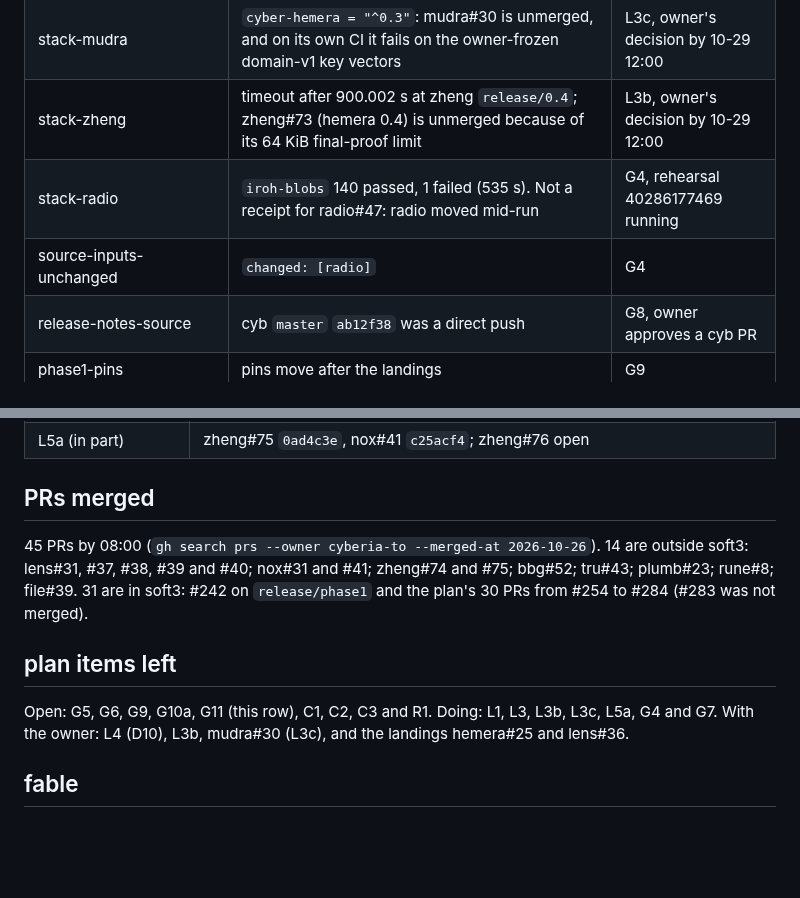
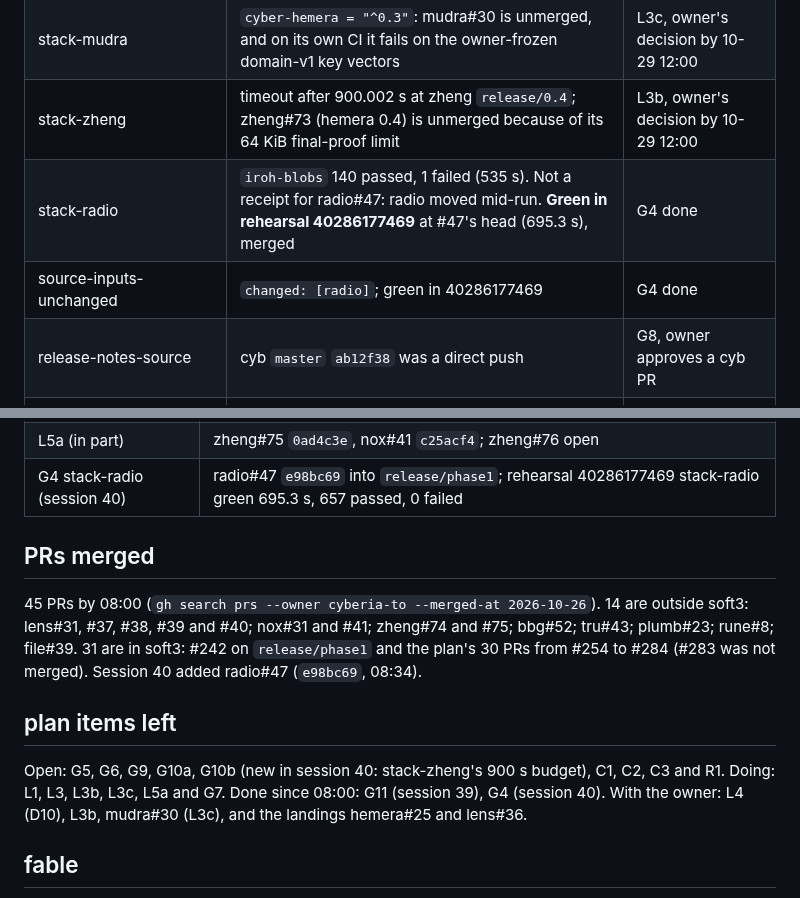
Before and after one commit to cyberia-to/soft3, a Markdown page: audit/release-2026-10-26/director.md, 2 parts joined by grey strips. Drawn GitHub-style; blank space fills up the shorter version.

Commit message:
docs(director): plan after session 40 — G4 done (radio#47 merged), new row G10b
G4: rehearsal 40286177469 stack-radio green at radio#47's head 0292981
(695.3 s, 657 passed, 0 failed); #47 reviewed and merged into radio
release/phase1 as e98bc69. stack-zheng's 900 s timeout at zheng#73's
head (0 failures) gets its own row, G10b. Rehearsal 40293230892
dispatched to confirm G4 from the branch and G7. The day's report
updated.

Co-Authored-By: Claude Opus 5.5 <noreply@anthropic.com>

```diff
--- a/audit/release-2026-10-26/director.md
+++ b/audit/release-2026-10-26/director.md
@@ -23,8 +23,8 @@ The last rehearsal read in full is **40280626840** (06:34–07:19, stack leg `re
 | stack-cybergraph, stack-foculus, conformance-snapshot | `bbg = "^0.2"` unresolvable against bbg's 0.4 line | L4 consumers, G6 |
 | stack-mudra | `cyber-hemera = "^0.3"`: mudra#30 is unmerged, and on its own CI it fails on the owner-frozen domain-v1 key vectors | L3c, owner's decision by 10-29 12:00 |
 | stack-zheng | timeout after 900.002 s at zheng `release/0.4`; zheng#73 (hemera 0.4) is unmerged because of its 64 KiB final-proof limit | L3b, owner's decision by 10-29 12:00 |
-| stack-radio | `iroh-blobs` 140 passed, 1 failed (535 s). Not a receipt for radio#47: radio moved mid-run | G4, rehearsal 40286177469 running |
-| source-inputs-unchanged | `changed: [radio]` | G4 |
+| stack-radio | `iroh-blobs` 140 passed, 1 failed (535 s). Not a receipt for radio#47: radio moved mid-run. **Green in rehearsal 40286177469** at #47's head (695.3 s), merged | G4 done |
+| source-inputs-unchanged | `changed: [radio]`; green in 40286177469 | G4 done |
 | release-notes-source | cyb `master` `ab12f38` was a direct push | G8, owner approves a cyb PR |
 | phase1-pins | pins move after the landings | G9 |
 | stack-chain-genesis (blocked) | `no pussy genesis file … (set SOFT3_GENESIS_DIR)` | G5 |
@@ -48,14 +48,15 @@ What moved green today, each at its PR head in a rehearsal: stack-hemera (402469
 | G7 simulation pin | soft3#242 `464f5ea`; drift run 40286588394, test run 40286586961 |
 | L3 nox, bbg (in part) | nox#31 `2c67aa9` into `release/0.4`; bbg#52 `3a8b823` into `release/phase1` |
 | L5a (in part) | zheng#75 `0ad4c3e`, nox#41 `c25acf4`; zheng#76 open |
+| G4 stack-radio (session 40) | radio#47 `e98bc69` into `release/phase1`; rehearsal 40286177469 stack-radio green 695.3 s, 657 passed, 0 failed |
 
 ## PRs merged
 
-45 PRs by 08:00 (`gh search prs --owner cyberia-to --merged-at 2026-10-26`). 14 are outside soft3: lens#31, #37, #38, #39 and #40; nox#31 and #41; zheng#74 and #75; bbg#52; tru#43; plumb#23; rune#8; file#39. 31 are in soft3: #242 on `release/phase1` and the plan's 30 PRs from #254 to #284 (#283 was not merged).
+45 PRs by 08:00 (`gh search prs --owner cyberia-to --merged-at 2026-10-26`). 14 are outside soft3: lens#31, #37, #38, #39 and #40; nox#31 and #41; zheng#74 and #75; bbg#52; tru#43; plumb#23; rune#8; file#39. 31 are in soft3: #242 on `release/phase1` and the plan's 30 PRs from #254 to #284 (#283 was not merged). Session 40 added radio#47 (`e98bc69`, 08:34).
 
 ## plan items left
 
-Open: G5, G6, G9, G10a, G11 (this row), C1, C2, C3 and R1. Doing: L1, L3, L3b, L3c, L5a, G4 and G7. With the owner: L4 (D10), L3b, mudra#30 (L3c), and the landings hemera#25 and lens#36.
+Open: G5, G6, G9, G10a, G10b (new in session 40: stack-zheng's 900 s budget), C1, C2, C3 and R1. Doing: L1, L3, L3b, L3c, L5a and G7. Done since 08:00: G11 (session 39), G4 (session 40). With the owner: L4 (D10), L3b, mudra#30 (L3c), and the landings hemera#25 and lens#36.
 
 ## fable
 
```
Also changed, not shown: release/director/plan.md (+3 -1 lines).
